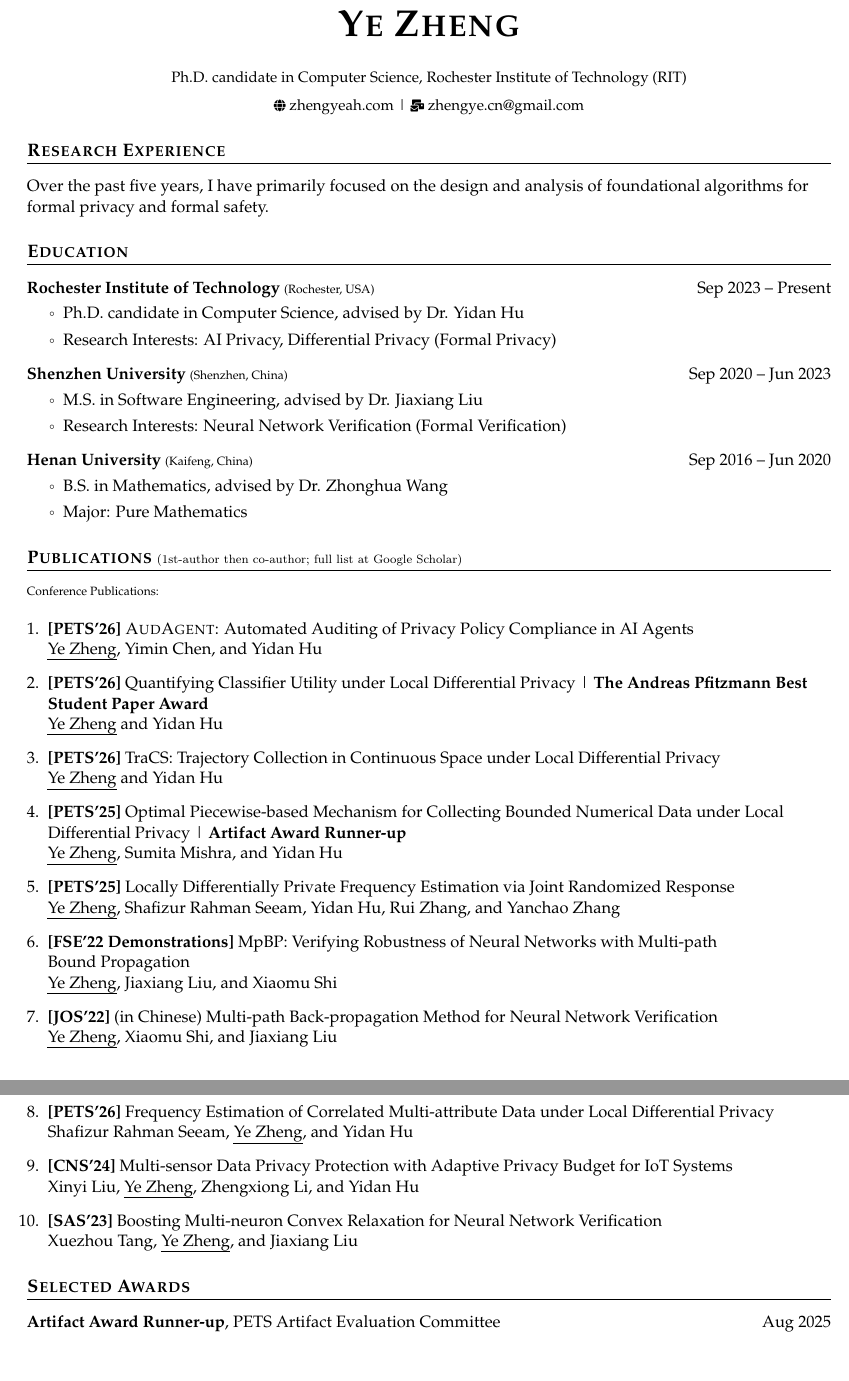
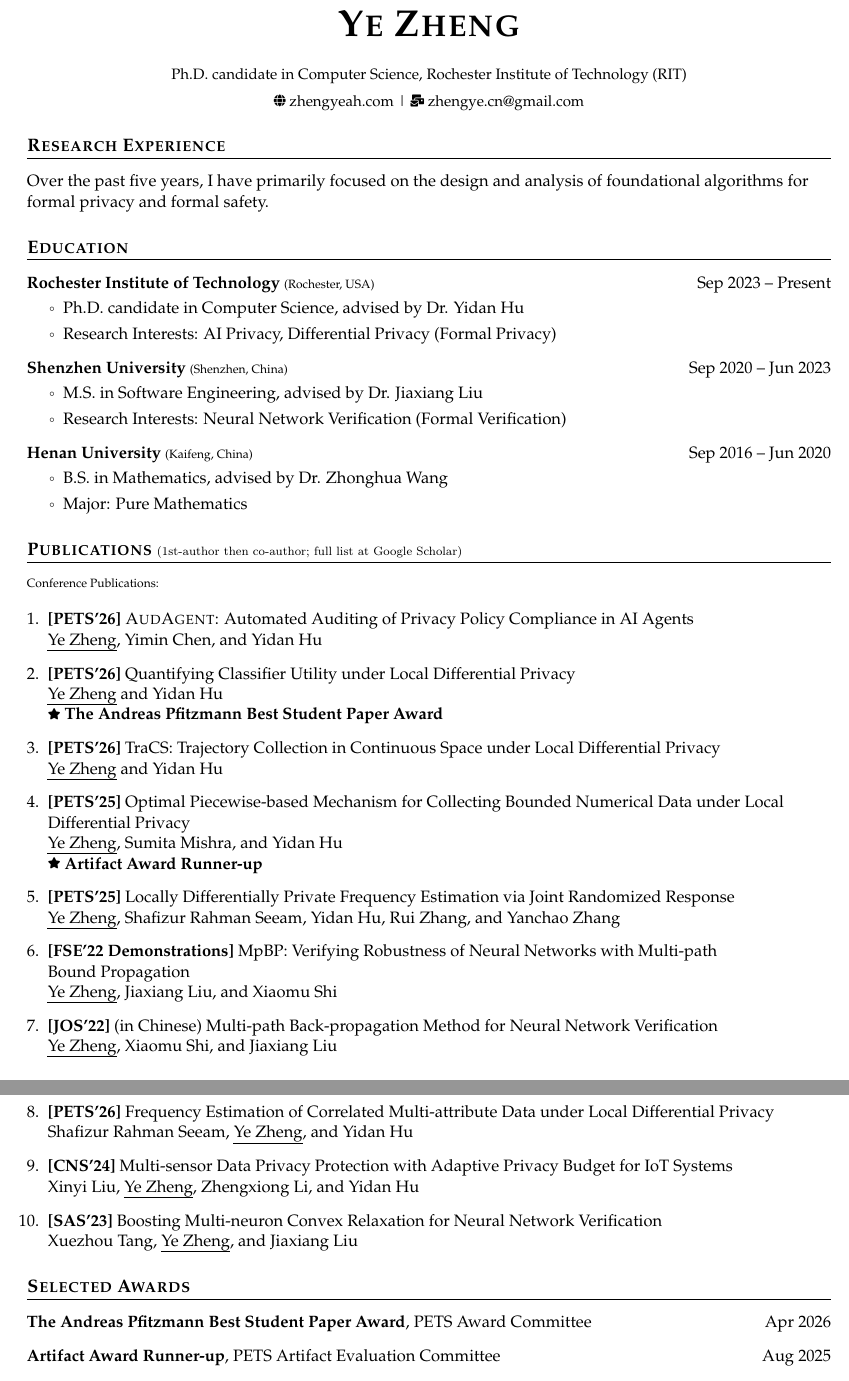
Before and after one commit to ZhengYeah/Academic-CV, a LaTeX document (main.tex): two parts of pages 1 and 2 of 2, joined at a grey line, cut so that both start at the same text. Compiled offline with pdfLaTeX.

Commit message:
Add best paper

```diff
--- a/main.tex
+++ b/main.tex
@@ -20,6 +20,7 @@
 \usepackage{graphicx}
 \usepackage{fontawesome5}
 \usepackage{ulem}
+\usepackage{amssymb}
 %---------------- END PACKAGES ----------------
 
 %---------------- CONFIGURATION ----------------
@@ -44,6 +45,7 @@
 \renewcommand{\labelitemii}{$\vcenter{\hbox{\tiny$\circ$}}$}
 % Commands for icon sizing and positioning
 \newcommand{\topicon}[1]{\raisebox{0.01em}{\resizebox{!}{0.7em}{#1}}}
+\newcommand{\smallicon}[1]{\raisebox{0.08em}{\resizebox{!}{0.6em}{#1}}}
 % Font options
 \newcommand{\headerfonti}{\fontfamily{phv}\selectfont} % Helvetica-like (similar to Arial/Calibri)
 \newcommand{\headerfontii}{\fontfamily{ptm}\selectfont} % Times-like (similar to Times New Roman)
@@ -119,14 +121,16 @@ Over the past five years, I have primarily focused on the design and analysis of
   {\textsc{AudAgent}: Automated Auditing of Privacy Policy Compliance in AI~Agents} \\
   \uline{Ye Zheng}, Yimin Chen, and Yidan Hu
   \item \textbf{[PETS'26]}  \href{https://arxiv.org/pdf/2507.02727}
-  {Quantifying Classifier Utility under Local Differential~Privacy} | \normalem {\href{https://petsymposium.org/2026/student-paper-award.php}{\textbf{The Andreas Pfitzmann Best Student Paper Award}}} \ULforem \\
-  \uline{Ye Zheng} and Yidan Hu
+  {Quantifying Classifier Utility under Local Differential~Privacy} \\
+  \uline{Ye Zheng} and Yidan Hu \\
+  \normalem {\href{https://petsymposium.org/2026/student-paper-award.php}{\smallicon{\faStar} \textbf{The Andreas Pfitzmann Best Student Paper Award}}} \ULforem
   \item \textbf{[PETS'26]} \href{https://arxiv.org/pdf/2412.00620}
   {TraCS: Trajectory Collection in Continuous Space under Local Differential~Privacy} \\
   \uline{Ye Zheng} and Yidan Hu
   \item \textbf{[PETS'25]} \href{https://petsymposium.org/popets/2025/popets-2025-0124.pdf}
-  {Optimal Piecewise-based Mechanism for Collecting Bounded Numerical Data under Local Differential Privacy} | \normalem {\href{https://petsymposium.org/artifact-award.php}{\textbf{Artifact Award Runner-up}}} \ULforem \\
-  \uline{Ye Zheng}, Sumita Mishra, and Yidan Hu
+  {Optimal Piecewise-based Mechanism for Collecting Bounded Numerical Data under Local Differential Privacy} \\
+  \uline{Ye Zheng}, Sumita Mishra, and Yidan Hu \\
+  \normalem {\href{https://petsymposium.org/artifact-award.php}{\smallicon{\faStar} \textbf{Artifact Award Runner-up}}} \ULforem
   \item \textbf{[PETS'25]} \href{https://arxiv.org/pdf/2505.10349}
   {Locally Differentially Private Frequency Estimation via Joint Randomized Response} \\
   \uline{Ye Zheng}, Shafizur Rahman Seeam, Yidan Hu, Rui Zhang, and Yanchao Zhang
@@ -152,6 +156,7 @@ Over the past five years, I have primarily focused on the design and analysis of
 \section{\textbf{Selected Awards}}
 
 \begin{itemize}[leftmargin=0pt,label={}]
+  \item \textbf{The Andreas Pfitzmann Best Student Paper Award}, PETS Award Committee \hfill Apr 2026
   \item \textbf{Artifact Award Runner-up}, PETS Artifact Evaluation Committee \hfill Aug 2025
   \item \textbf{Outstanding Graduate}, Shenzhen University \hfill Jun 2023
   \item \textbf{National Scholarship}, Ministry of Education, China \hfill Sep 2022
```
Also changed, not shown: main.pdf.
